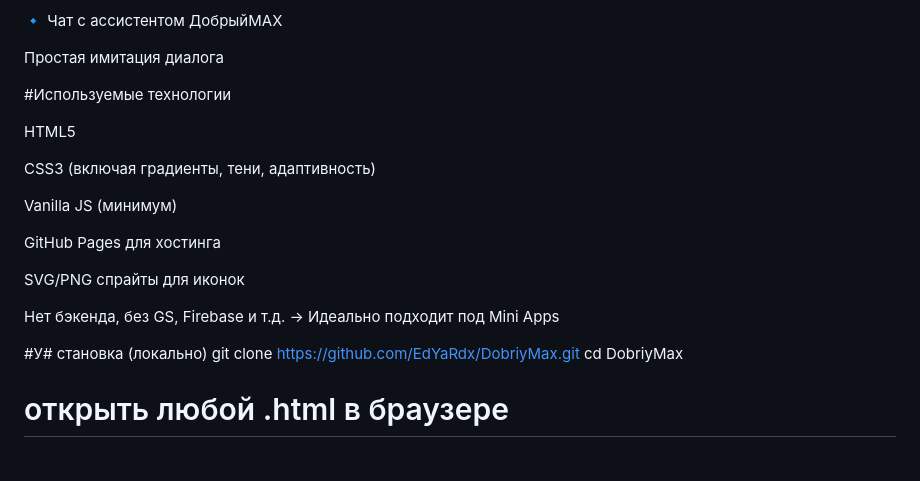
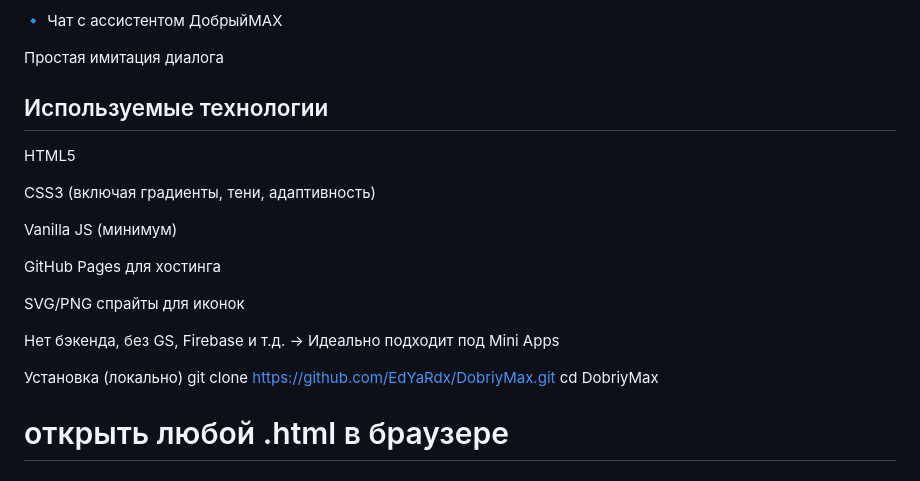
Before and after one commit to EdYaRdx/DobriyMax, a Markdown page: README.md, the part around the change printed below. Drawn GitHub-style.

```diff
--- a/README.md
+++ b/README.md
@@ -88,7 +87,7 @@ DOBRIYMAX/
 
 Простая имитация диалога
 
-#Используемые технологии
+## Используемые технологии
 
 HTML5
 
@@ -103,7 +102,7 @@ SVG/PNG спрайты для иконок
 Нет бэкенда, без GS, Firebase и т.д.
 → Идеально подходит под Mini Apps
 
-#У# становка (локально)
+Установка (локально)
 git clone https://github.com/EdYaRdx/DobriyMax.git
 cd DobriyMax
 # открыть любой .html в браузере
```
Also changed, not shown: other parts of README.md (+26 -27 lines).
